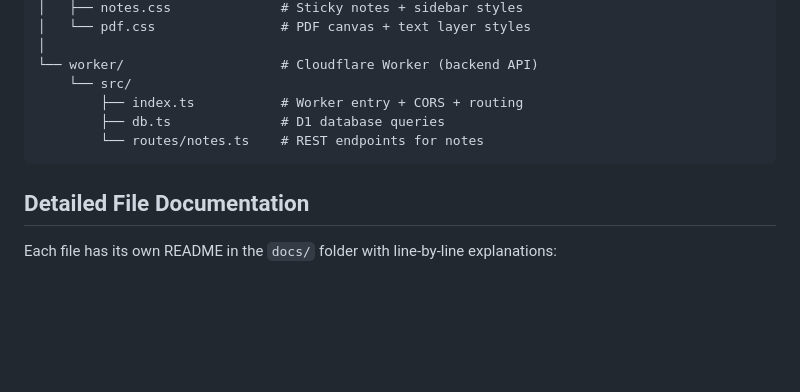
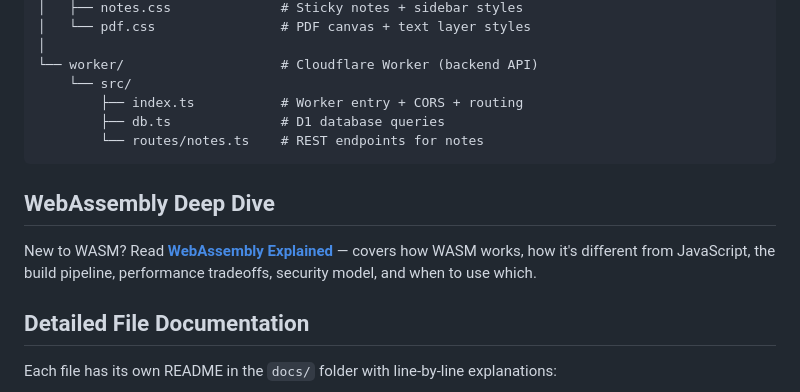
Before and after one commit to hhwang1864/pdf-viewer, a Markdown page: README.md, the part around the change. Rendered like a GitHub page; blank space fills up the shorter version.

````diff
--- a/README.md
+++ b/README.md
@@ -97,6 +97,10 @@ pdf-viewer/
         └── routes/notes.ts    # REST endpoints for notes
 ```
 
+## WebAssembly Deep Dive
+
+New to WASM? Read **[WebAssembly Explained](docs/wasm-explained.md)** — covers how WASM works, how it's different from JavaScript, the build pipeline, performance tradeoffs, security model, and when to use which.
+
 ## Detailed File Documentation
 
 Each file has its own README in the `docs/` folder with line-by-line explanations:
````
Also changed, not shown: docs/wasm-explained.md (added, +397 -0 lines).
